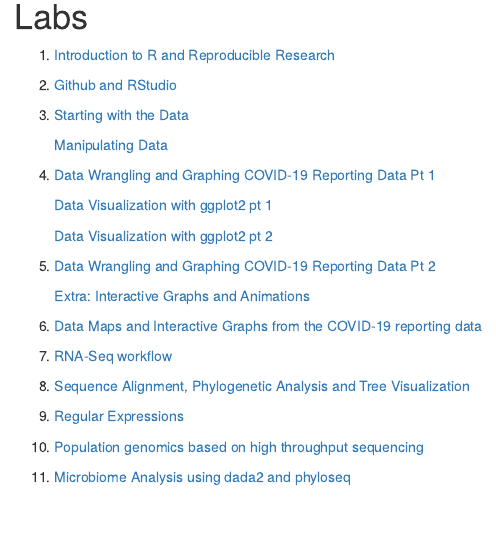
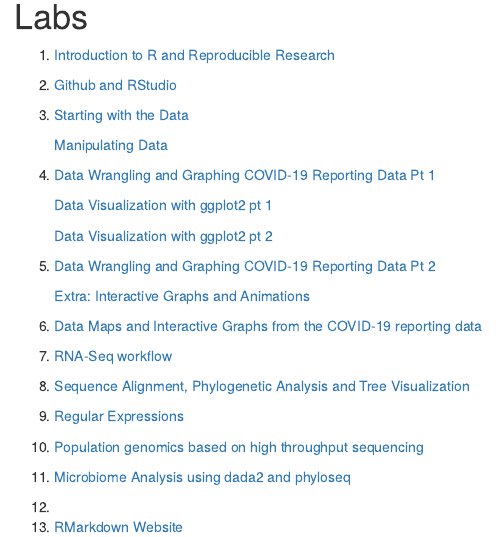
Before and after one commit to rovinsharma/genomics-course, an R Markdown document (index.Rmd): the page in a window 1100 px wide, from 180 px down. Rendered offline with R 4.5, knitr and Pandoc, with nearby package versions; drawn as R Markdown's standard HTML page in place of the format the file asks for.

Commit message:
Updated Index

```diff
--- a/index.Rmd
+++ b/index.Rmd
@@ -31,3 +31,5 @@
 9. [Regular Expressions](lab9_rovinsharma.html)
 10. [Population genomics based on high throughput sequencing](lab10_rovinsharma.html)
 11. [Microbiome Analysis using dada2 and phyloseq](lab11_rovinsharma.html)
+12.
+13. [RMarkdown Website](https://rovinsharma.github.io/rmd-website/index.html)
```
Also changed, not shown: index.html.
